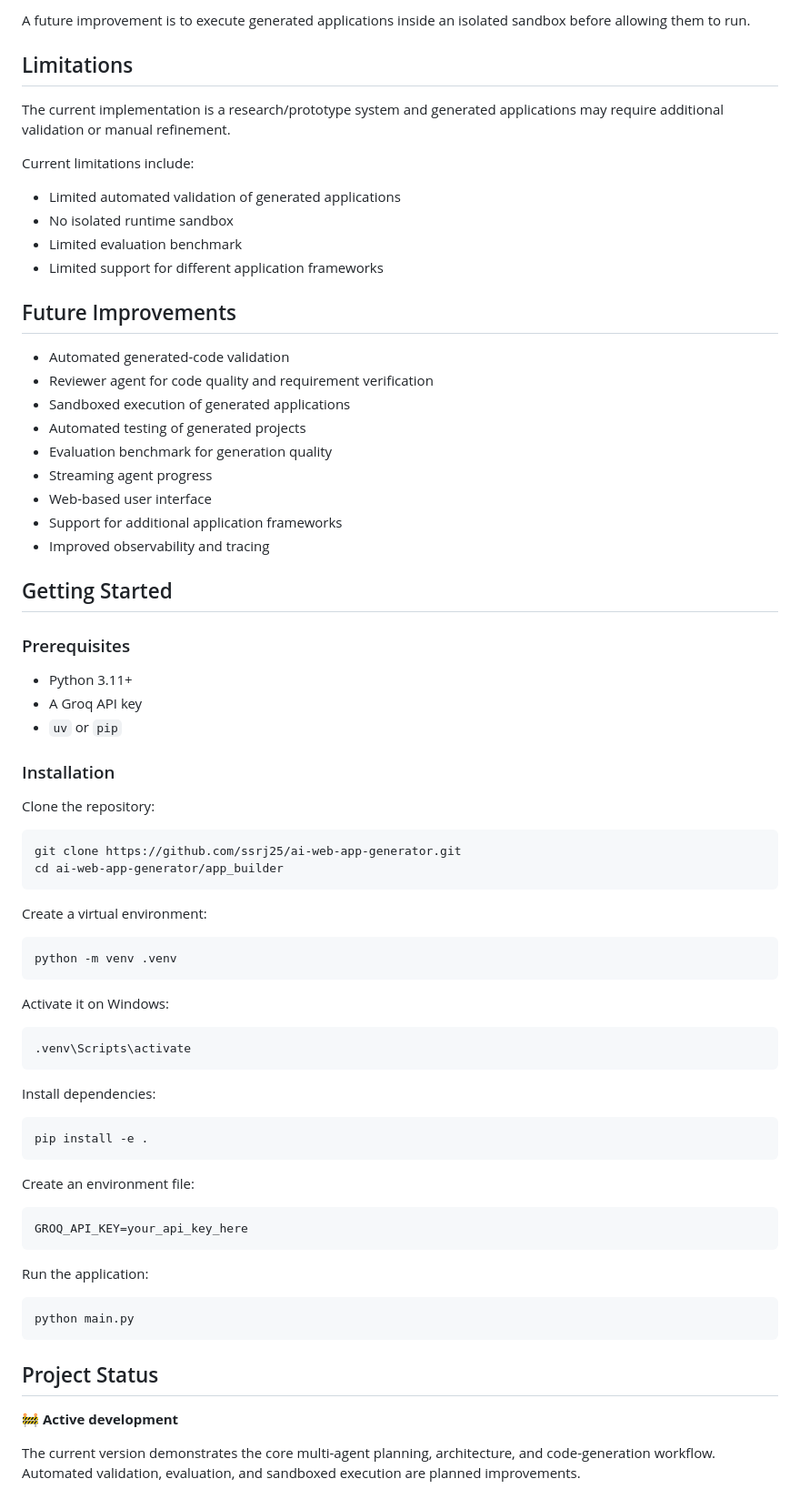
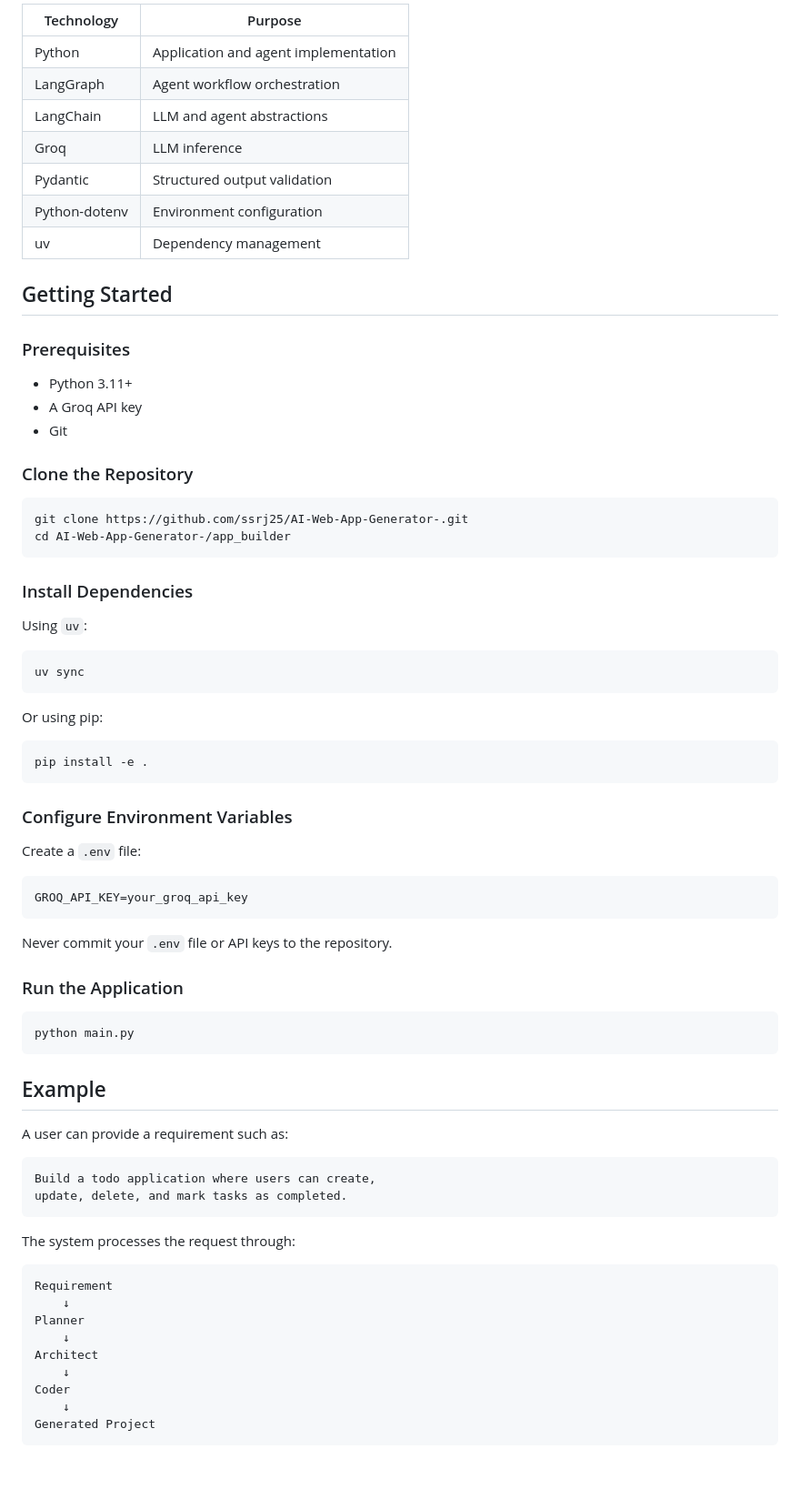
Before and after one commit to ssrj25/AI-Web-App-Generator-, a Markdown page: app_builder/README.md, the part around one of its changes. Shown at 91% size. GitHub-like rendering; blank space fills up the shorter version.

````diff
--- a/app_builder/README.md
+++ b/app_builder/README.md
@@ -198,27 +156,12 @@ The coding agent is provided with controlled file-operation tools rather than un
-A future improvement is to execute generated applications inside an isolated sandbox before allowing them to run.
-
-## Limitations
-
-The current implementation is a research/prototype system and generated applications may require additional validation or manual refinement.
-
-Current limitations include:
-
-* Limited automated validation of generated applications
-* No isolated runtime sandbox
-* Limited evaluation benchmark
-* Limited support for different application frameworks
-
-## Future Improvements
-
-* Automated generated-code validation
-* Reviewer agent for code quality and requirement verification
-* Sandboxed execution of generated applications
-* Automated testing of generated projects
-* Evaluation benchmark for generation quality
-* Streaming agent progress
-* Web-based user interface
-* Support for additional application frameworks
-* Improved observability and tracing
+| Technology    | Purpose                              |
+| ------------- | ------------------------------------ |
+| Python        | Application and agent implementation |
+| LangGraph     | Agent workflow orchestration         |
+| LangChain     | LLM and agent abstractions           |
+| Groq          | LLM inference                        |
+| Pydantic      | Structured output validation         |
+| Python-dotenv | Environment configuration            |
+| uv            | Dependency management                |
 
 ## Getting Started
 
@@ -226,49 +169,65 @@ Current limitations include:
 
 * Python 3.11+
 * A Groq API key
-* `uv` or `pip`
+* Git
 
-### Installation
-
-Clone the repository:
+### Clone the Repository
 
 ```bash
-git clone https://github.com/ssrj25/ai-web-app-generator.git
-cd ai-web-app-generator/app_builder
+git clone https://github.com/ssrj25/AI-Web-App-Generator-.git
+cd AI-Web-App-Generator-/app_builder
 ```
 
-Create a virtual environment:
+### Install Dependencies
+
+Using `uv`:
 
 ```bash
-python -m venv .venv
+uv sync
 ```
 
-Activate it on Windows:
-
-```bash
-.venv\Scripts\activate
-```
-
-Install dependencies:
+Or using pip:
 
 ```bash
 pip install -e .
 ```
 
-Create an environment file:
+### Configure Environment Variables
 
-```text
-GROQ_API_KEY=your_api_key_here
+Create a `.env` file:
+
+```env
+GROQ_API_KEY=your_groq_api_key
 ```
 
-Run the application:
+Never commit your `.env` file or API keys to the repository.
+
+### Run the Application
 
 ```bash
 python main.py
 ```
 
-## Project Status
+## Example
 
-🚧 **Active development**
+A user can provide a requirement such as:
 
-The current version demonstrates the core multi-agent planning, architecture, and code-generation workflow. Automated validation, evaluation, and sandboxed execution are planned improvements.
+```text
+Build a todo application where users can create,
+update, delete, and mark tasks as completed.
+```
+
+The system processes the request through:
+
+```text
+Requirement
+    ↓
+Planner
+    ↓
+Architect
+    ↓
+Coder
+    ↓
+Generated Project
+```
+
````
Also changed, not shown: other parts of app_builder/README.md (+163 -137 lines).
